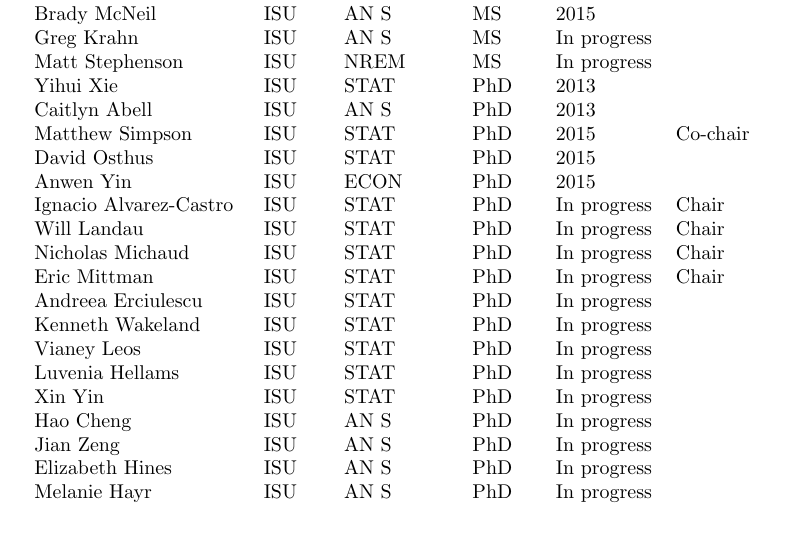
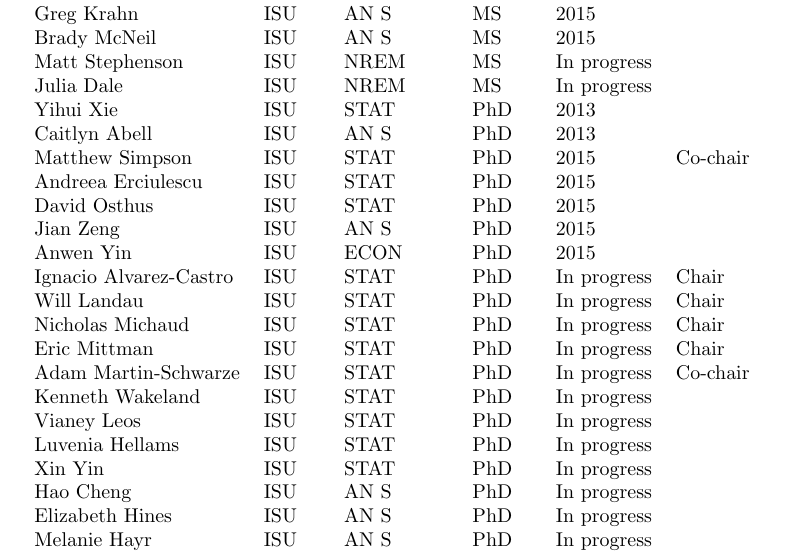
Before and after one commit to jarad/cv, a LaTeX CV (JaradNiemi-CV.tex, which reads studentcommittees.tex): part of page 11 of 11, cut so that both start at the same text, the shorter picture padded with empty space. Compiled offline with pdfLaTeX.

Commit message:
updates to committees

```diff
--- a/studentcommittees.tex
+++ b/studentcommittees.tex
@@ -21,25 +21,27 @@ Casey Oliver & ISU & STAT & MS & 2012 & Co-chair \\
   Rayma Cooley & ISU & NREM & MS & 2014 &  \\
   Rebecca Reeves & ISU & NREM & MS & 2014 &  \\
   Eric Mittman & ISU & STAT & MS & 2015 & Chair \\
+  Greg Krahn & ISU & AN S & MS & 2015 &  \\
   Brady McNeil & ISU & AN S & MS & 2015 &  \\
-  Greg Krahn & ISU & AN S & MS & In progress &  \\
   Matt Stephenson & ISU & NREM & MS & In progress &  \\
+  Julia Dale & ISU & NREM & MS & In progress &  \\
   Yihui Xie & ISU & STAT & PhD & 2013 &  \\
   Caitlyn Abell & ISU & AN S & PhD & 2013 &  \\
   Matthew Simpson & ISU & STAT & PhD & 2015 & Co-chair \\
+  Andreea Erciulescu & ISU & STAT & PhD & 2015 &  \\
   David Osthus & ISU & STAT & PhD & 2015 &  \\
+  Jian Zeng & ISU & AN S & PhD & 2015 &  \\
   Anwen Yin & ISU & ECON & PhD & 2015 &  \\
   Ignacio Alvarez-Castro & ISU & STAT & PhD & In progress & Chair \\
   Will Landau & ISU & STAT & PhD & In progress & Chair \\
   Nicholas Michaud & ISU & STAT & PhD & In progress & Chair \\
   Eric Mittman & ISU & STAT & PhD & In progress & Chair \\
-  Andreea Erciulescu & ISU & STAT & PhD & In progress &  \\
+  Adam Martin-Schwarze & ISU & STAT & PhD & In progress & Co-chair \\
   Kenneth Wakeland & ISU & STAT & PhD & In progress &  \\
   Vianey Leos & ISU & STAT & PhD & In progress &  \\
   Luvenia Hellams & ISU & STAT & PhD & In progress &  \\
   Xin Yin & ISU & STAT & PhD & In progress &  \\
   Hao Cheng & ISU & AN S & PhD & In progress &  \\
-  Jian Zeng & ISU & AN S & PhD & In progress &  \\
   Elizabeth Hines & ISU & AN S & PhD & In progress &  \\
   Melanie Hayr & ISU & AN S & PhD & In progress &  \\
   Tyler Streeter & ISU & E CPE & PhD & In progress &  \\
```
Also changed, not shown: studentcommittees.csv (+5 -3 lines), studentcommittees.tex (4 more changed lines), 1 other file.
